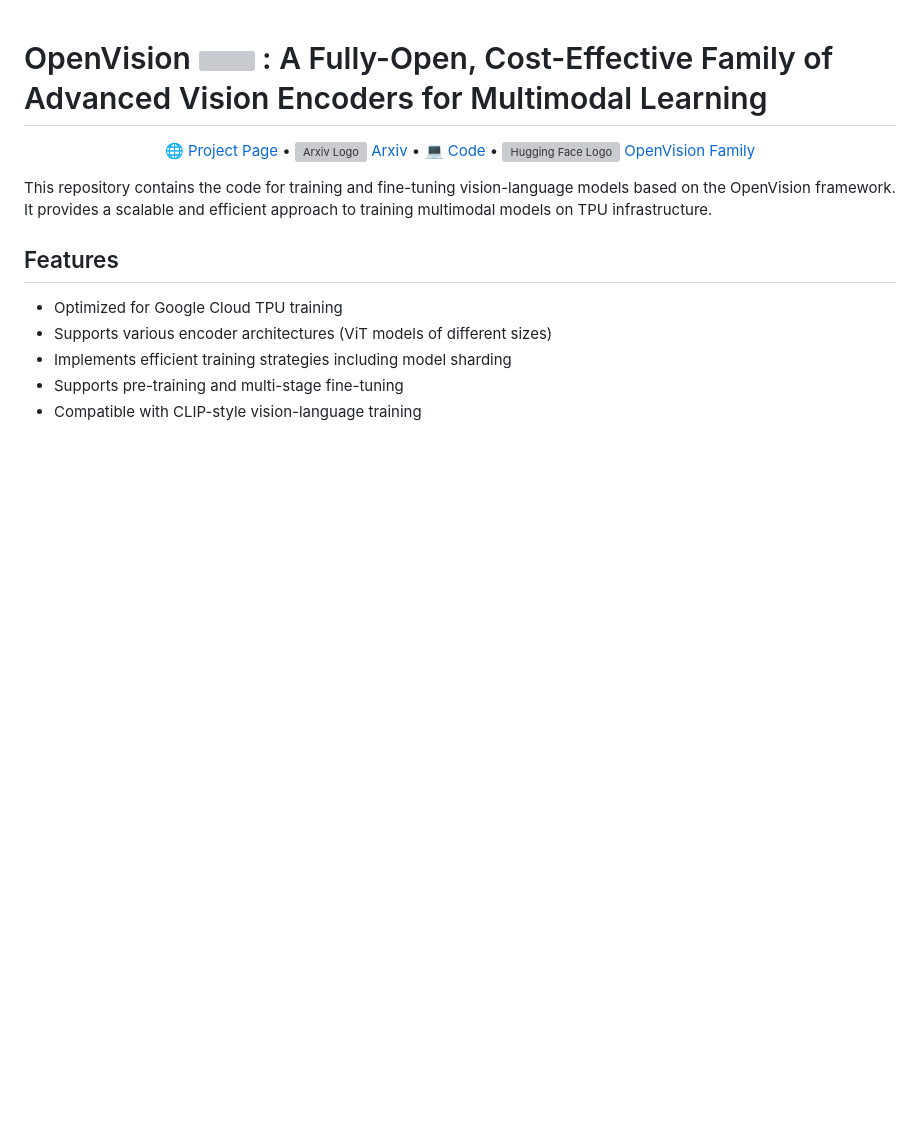
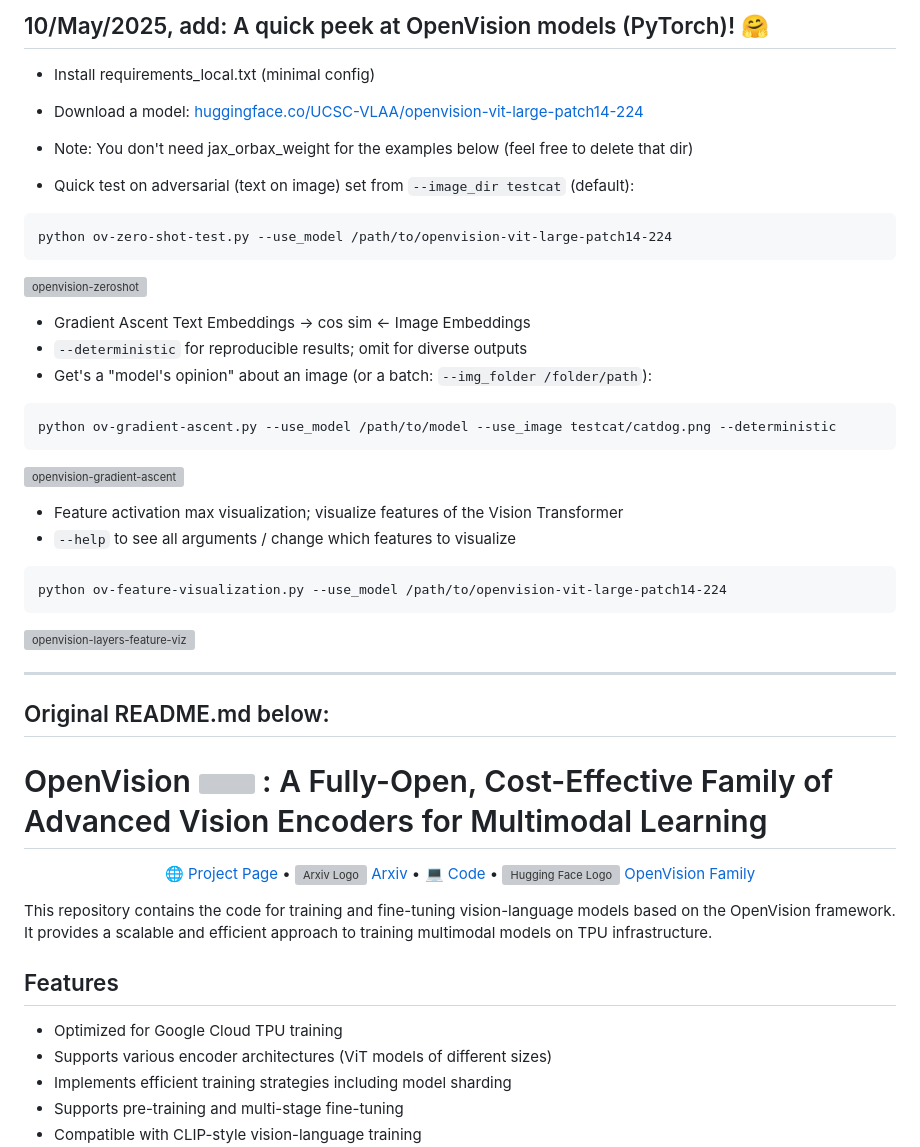
Before and after one commit to zer0int/OpenVision, a Markdown page: README.md, the part around the change. Drawn GitHub-style; blank space fills up the shorter version; grey boxes are pictures that could not be loaded.

Commit message:
Add info: PyTorch fun w/ models

````diff
--- a/README.md
+++ b/README.md
@@ -1,3 +1,38 @@
+## 10/May/2025, add: A quick peek at OpenVision models (PyTorch)! 🤗
+
+- Install requirements_local.txt (minimal config)
+- Download a model: [huggingface.co/UCSC-VLAA/openvision-vit-large-patch14-224](https://huggingface.co/UCSC-VLAA/openvision-vit-large-patch14-224/tree/main)
+- Note: You don't need jax_orbax_weight for the examples below (feel free to delete that dir)
+
+- Quick test on adversarial (text on image) set from `--image_dir testcat` (default):
+```
+python ov-zero-shot-test.py --use_model /path/to/openvision-vit-large-patch14-224
+```
+![openvision-zeroshot](https://github.com/user-attachments/assets/e07b5c46-6b67-4689-9b01-82f85f988c12)
+
+
+- Gradient Ascent Text Embeddings -> cos sim <- Image Embeddings
+- `--deterministic` for reproducible results; omit for diverse outputs
+- Get's a "model's opinion" about an image (or a batch: `--img_folder /folder/path`):
+```
+python ov-gradient-ascent.py --use_model /path/to/model --use_image testcat/catdog.png --deterministic
+```
+
+![openvision-gradient-ascent](https://github.com/user-attachments/assets/9086a6f7-34cc-4bf2-86a0-0bf5963a9f31)
+
+
+- Feature activation max visualization; visualize features of the Vision Transformer
+- `--help` to see all arguments / change which features to visualize
+```
+python ov-feature-visualization.py --use_model /path/to/openvision-vit-large-patch14-224
+```
+
+![openvision-layers-feature-viz](https://github.com/user-attachments/assets/d9f3c046-6191-41ad-bbdc-1e77195816b3)
+
+
+----------
+Original README.md below:
+----------
 # OpenVision <img src="assets/icon.png" width="36"> : A Fully-Open, Cost-Effective Family of Advanced Vision Encoders for Multimodal Learning
 
 <p align="center">
````
